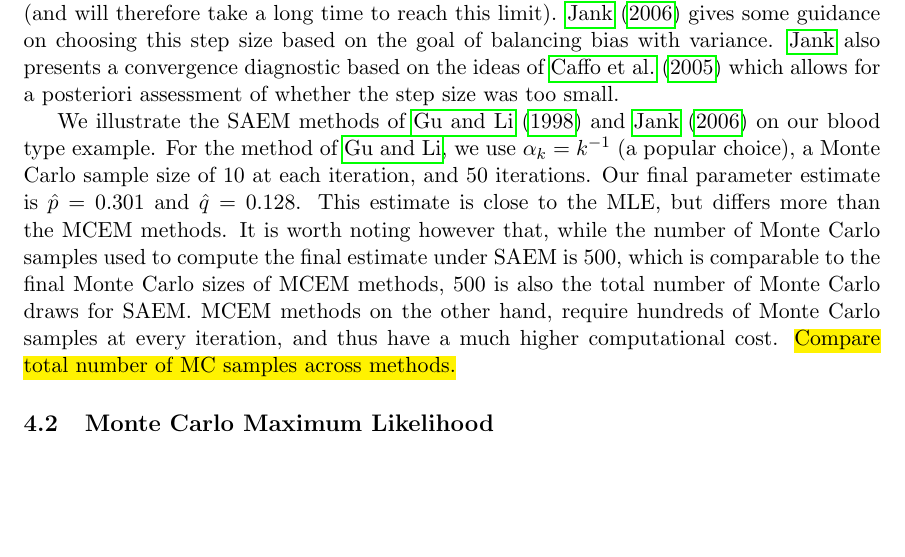
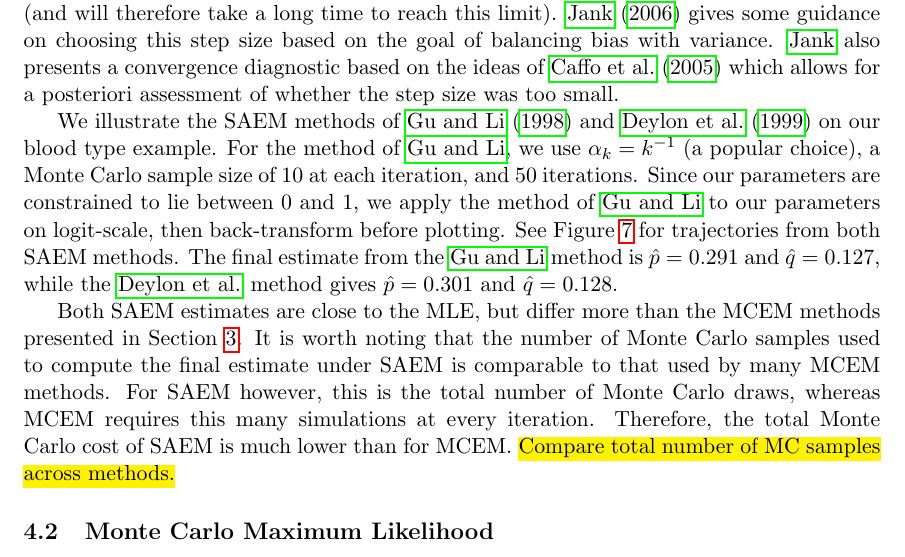
Before and after one commit to wruth1/MCEM_Survey, a LaTeX paper (papers/MCEM Survey Paper.tex): part of page 25 of 47, cut so that both start at the same text, the shorter picture padded with empty space. Compiled offline with pdfLaTeX.

Commit message:
Implement second version of SAEM

```diff
--- a/papers/MCEM Survey Paper.tex
+++ b/papers/MCEM Survey Paper.tex
@@ -585,4 +585,4 @@ A subtly different line of research on the SAEM method has been developed by a g
 
 An advantage of the SAEM algorithm over MCEM is that in SAEM we choose the Monte Carlo size once at the beginning and leave it fixed for every iteration. We can think of the method as automatically increasing the MC size since the estimate at each iteration is a weighted sum of all the estimates which came before it. A disadvantage of SAEM is that it requires us to select the sequence $\{ \alpha_k \}$, commonly referred to as the ``step size''. Choosing $\alpha_k$ too large will mean the algorithm takes a long time to stabilize, while choosing $\alpha_k$ too small causes the algorithm to stabilize before it reaches its limiting value (and will therefore take a long time to reach this limit). \citet{Jan06} gives some guidance on choosing this step size based on the goal of balancing bias with variance. \citeauthor{Jan06} also presents a convergence diagnostic based on the ideas of \citet{Caf05} which allows for a posteriori assessment of whether the step size was too small.
 
-We illustrate the SAEM methods of \citet{Gu98I} and \citet{Jan06} on our blood type example. For the method of \citeauthor{Gu98I}, we use $\alpha_k = k^{-1}$ (a popular choice), a Monte Carlo sample size of 10 at each iteration, and 50 iterations. Our final parameter estimate is $\hat{p} = 0.301$ and $\hat{q} = 0.128$. This estimate is close to the MLE, but differs more than the MCEM methods. It is worth noting however that, while the number of Monte Carlo samples used to compute the final estimate under SAEM is 500, which is comparable to the final Monte Carlo sizes of MCEM methods, 500 is also the total number of Monte Carlo draws for SAEM. MCEM methods on the other hand, require hundreds of Monte Carlo samples at every iteration, and thus have a much higher computational cost. \hl{Compare total number of MC samples across methods.}
+We illustrate the SAEM methods of \citet{Gu98I} and \citet{Dey99} on our blood type example. For the method of \citeauthor{Gu98I}, we use $\alpha_k = k^{-1}$ (a popular choice), a Monte Carlo sample size of 10 at each iteration, and 50 iterations. Since our parameters are constrained to lie between 0 and 1, we apply the method of \citeauthor{Gu98I} to our parameters on logit-scale, then back-transform before plotting. See Figure \ref{fig:blood_SAEM_traj} for trajectories from both SAEM methods. The final estimate from the \citeauthor{Gu98I} method is $\hat{p} = 0.291$ and $\hat{q} = 0.127$, while the \citeauthor{Dey99} method gives $\hat{p} = 0.301$ and $\hat{q} = 0.128$.
@@ -597,3 +603,7 @@ We illustrate the SAEM methods of \citet{Gu98I} and \citet{Jan06} on our blood t
+Both SAEM estimates are close to the MLE, but differ more than the MCEM methods presented in Section \ref{sec2:MCEM}. It is worth noting that the number of Monte Carlo samples used to compute the final estimate under SAEM is comparable to that used by many MCEM methods. For SAEM however, this is the total number of Monte Carlo draws, whereas MCEM requires this many simulations at every iteration. Therefore, the total Monte Carlo cost of SAEM is much lower than for MCEM. \hl{Compare total number of MC samples across methods.}
+
+
+
 
 \subsection{Monte Carlo Maximum Likelihood}
 \label{sec2:MCML}
```
Also changed, not shown: papers/MCEM Survey Paper.pdf, papers/MCEM Survey Paper.tex (10 more changed lines), 3 other files.
